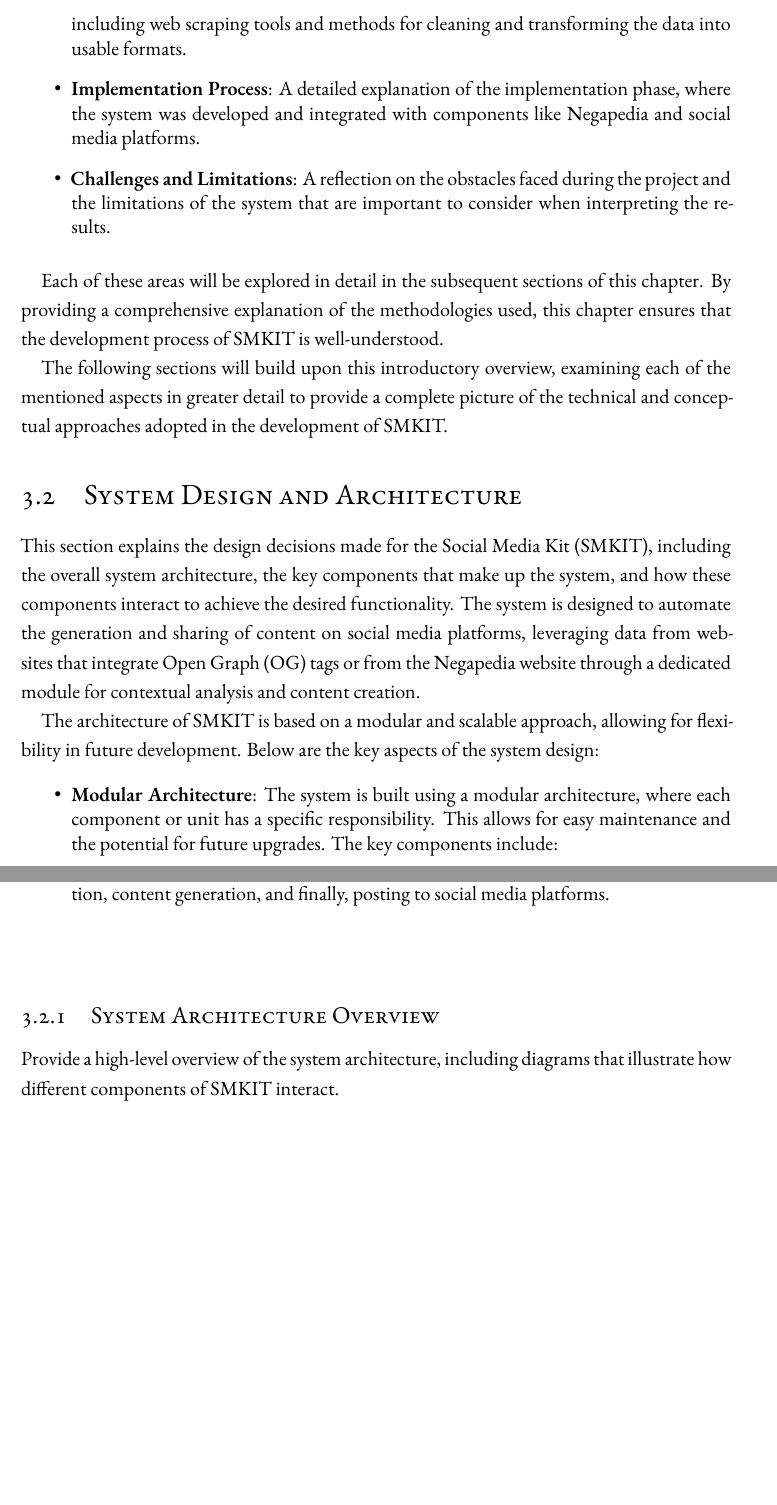
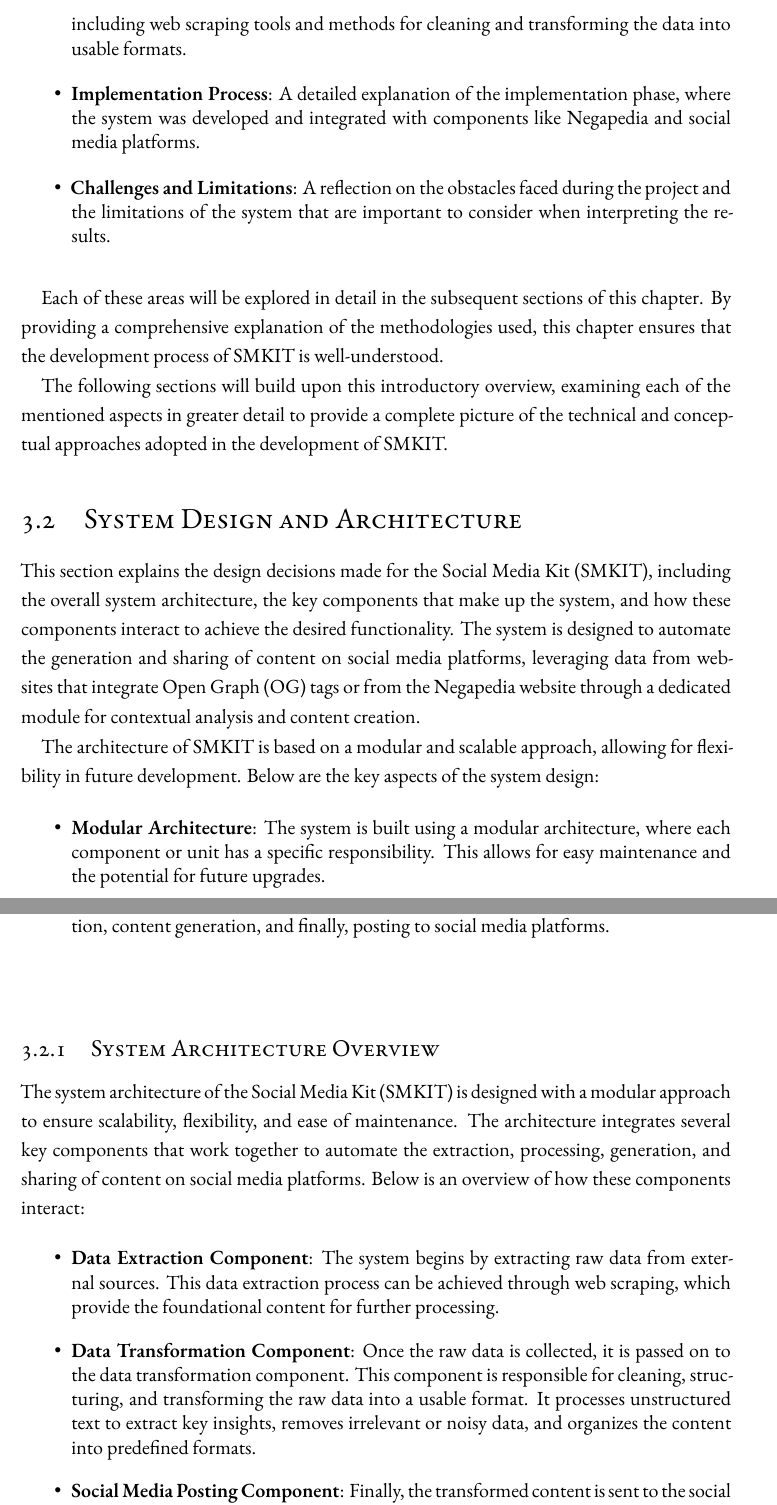
Before and after one commit to ALahmer/Master-Thesis, a LaTeX thesis (dissertation.tex, which reads chapters/methodology.tex): two parts of pages 50 and 51 of 63, joined at a grey line, cut so that both start at the same text, the shorter picture padded with empty space. Compiled offline with XeLaTeX; a LaTeX package or settings file that is missing is left out.

Commit message:
[smkit-thesis] Methodology > "System Architecture Overview" subsection done

```diff
--- a/chapters/methodology.tex
+++ b/chapters/methodology.tex
@@ -29,13 +29,13 @@ This section explains the design decisions made for the Social Media Kit (SMKIT)
 The architecture of SMKIT is based on a modular and scalable approach, allowing for flexibility in future development. Below are the key aspects of the system design:
 
 \begin{itemize}
-    \item \textbf{Modular Architecture}: The system is built using a modular architecture, where each component or unit has a specific responsibility. This allows for easy maintenance and the potential for future upgrades. The key components include:
+    \item \textbf{Modular Architecture}: The system is built using a modular architecture, where each component or unit has a specific responsibility. This allows for easy maintenance and the potential for future upgrades. \begin{comment} The key components include:
     \begin{itemize}
         \item \textbf{Data Extraction Component}: Responsible for extracting data from external sources, such as websites with Open Graph (OG) tags or Negapedia specific data through web scraping.
         \item \textbf{Data Transformation Component}: Handles data cleaning, transformation, and analysis, converting raw data into structured and usable formats.
         \item \textbf{Content Creation Component}: Uses the processed data to automatically generate content for social media posts, including text and multimedia.
         \item \textbf{Social Media Posting Component}: Manages the process of posting content, previously extracted into structured and usable formats, to various social media platforms (e.g., Twitter, Facebook) through the use of APIs.
-    \end{itemize}
+    \end{itemize} \end{comment}
 
 
     \item \textbf{Scalability}: SMKIT is designed with scalability in mind. The system can handle multiple social media platforms and expand to include additional sources of data and content generation features. By using a modular structure, new components can be added without disrupting existing functionality.
@@ -44,14 +44,21 @@ The architecture of SMKIT is based on a modular and scalable approach, allowing
 
     \begin{figure}[ht]
         \centering
-        \includegraphics[width=0.8\textwidth]{figures/methodology/methodology_chapter_data_flow_diagramm_drawio_v2.png}
+        \includegraphics[width=0.8\textwidth]{figures/methodology/placeholder_image.png}
         \caption{System Architecture and Data Flow}
         \label{fig:system_architecture}
-    \end{figure}
-    \end{comment}
+    \end{figure} \end{comment}
 
 \end{itemize}
 
 \subsection{System Architecture Overview}
 \label{subsec:system_architecture_overview}
-Provide a high-level overview of the system architecture, including diagrams that illustrate how different components of SMKIT interact.
+The system architecture of the Social Media Kit (SMKIT) is designed with a modular approach to ensure scalability, flexibility, and ease of maintenance. The architecture integrates several key components that work together to automate the extraction, processing, generation, and sharing of content on social media platforms. Below is an overview of how these components interact:
+
+\begin{itemize}
+    \item \textbf{Data Extraction Component}: The system begins by extracting raw data from external sources. This data extraction process can be achieved through web scraping, which provide the foundational content for further processing.
+
+    \item \textbf{Data Transformation Component}: Once the raw data is collected, it is passed on to the data transformation component. This component is responsible for cleaning, structuring, and transforming the raw data into a usable format. It processes unstructured text to extract key insights, removes irrelevant or noisy data, and organizes the content into predefined formats.
+
+    \item \textbf{Social Media Posting Component}: Finally, the transformed content is sent to the social media posting component. This component manages the process of sharing the content across various platforms like Twitter and Facebook, utilizing platform-specific APIs to ensure seamless posting.
+\end{itemize}
```
Also changed, not shown: figures/methodology/placeholder_image.png (added), figures/perceptron.png (deleted), chapters/methodology.tex (13 more changed lines).
